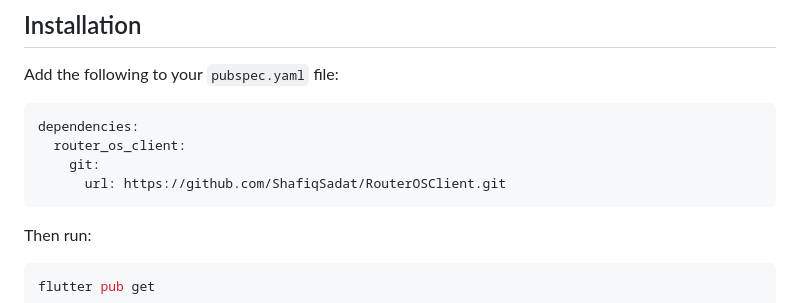
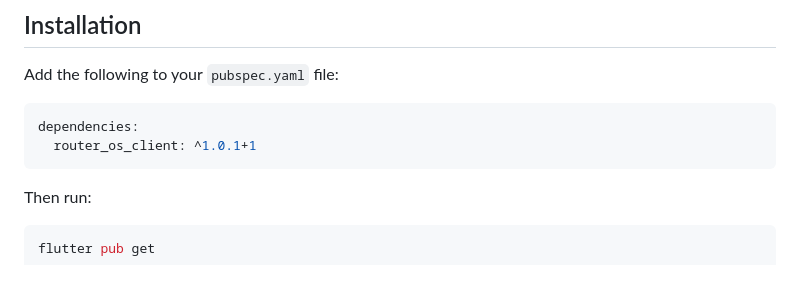
Before and after one commit to ShafiqSadat/RouterOSClient, a Markdown page: README.md, the part around the change. Drawn GitHub-style; blank space fills up the shorter version.

````diff
--- a/README.md
+++ b/README.md
@@ -17,9 +17,7 @@ Add the following to your `pubspec.yaml` file:
 
 ```yaml
 dependencies:
-  router_os_client:
-    git:
-      url: https://github.com/ShafiqSadat/RouterOSClient.git
+  router_os_client: ^1.0.1+1
 ```
 
 Then run:
````
